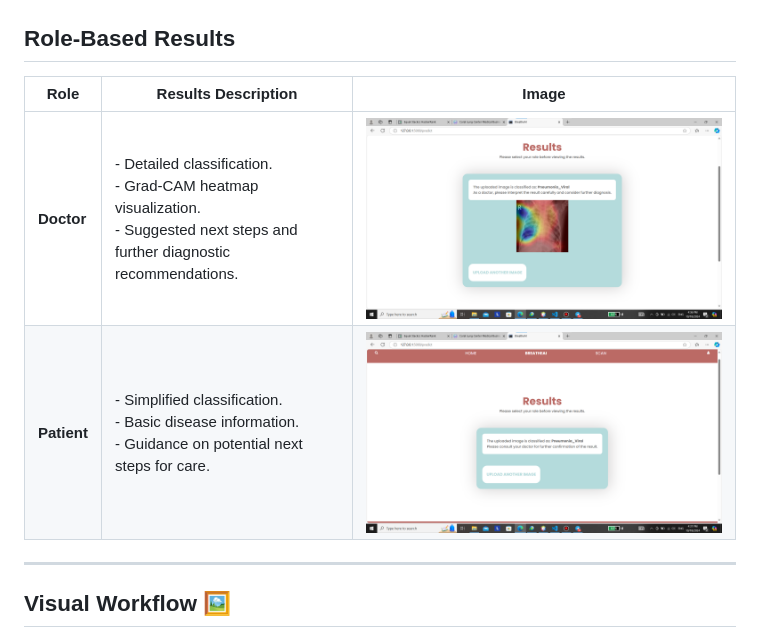
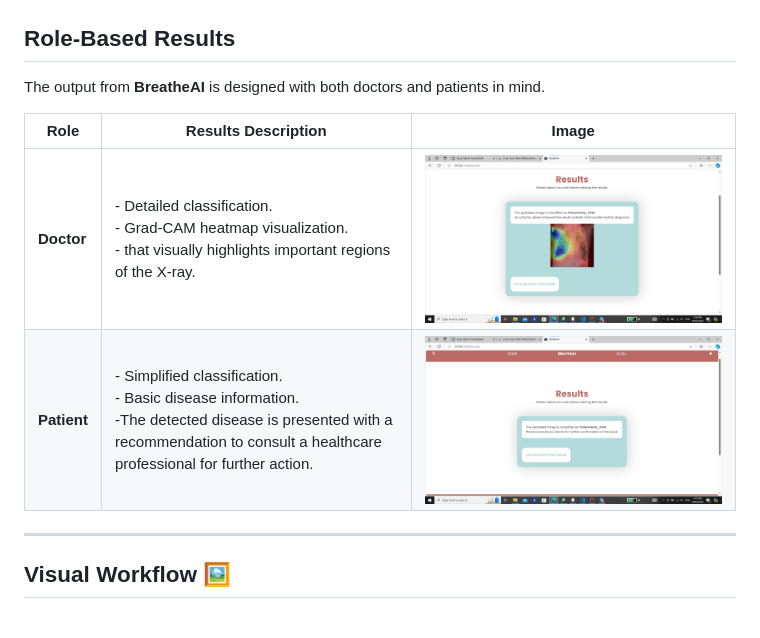
Before and after one commit to fatma2123456/BreatheAI-Website, a Markdown page: README.md, the part around the change. Drawn GitHub-style.

```diff
--- a/README.md
+++ b/README.md
@@ -37,11 +37,12 @@ The **BreatheAI** process is designed to be intuitive and quick! Here's what hap
 
 
 ## Role-Based Results
+The output from **BreatheAI** is designed with both doctors and patients in mind.
 
 | Role     | Results Description                                       | Image                         |
 |----------|----------------------------------------------------------|-------------------------------|
-| **Doctor** | - Detailed classification.<br>- Grad-CAM heatmap visualization.<br>- Suggested next steps and further diagnostic recommendations. | ![Doctor Results](https://github.com/fatma2123456/BreatheAI-Website/blob/main/images/gradcam_20241025_184120_0000.png) |
-| **Patient** | - Simplified classification.<br>- Basic disease information.<br>- Guidance on potential next steps for care. | ![Patient Results](https://github.com/fatma2123456/BreatheAI-Website/blob/main/images/patient_20241025_184127_0000.png) |
+| **Doctor** | - Detailed classification.<br>- Grad-CAM heatmap visualization.<br>- that visually highlights important regions of the X-ray. | ![Doctor Results](https://github.com/fatma2123456/BreatheAI-Website/blob/main/images/gradcam_20241025_184120_0000.png) |
+| **Patient** | - Simplified classification.<br>- Basic disease information.<br>-The detected disease is presented with a recommendation to consult a healthcare professional for further action. | ![Patient Results](https://github.com/fatma2123456/BreatheAI-Website/blob/main/images/patient_20241025_184127_0000.png) |
 
 ---
 
```
